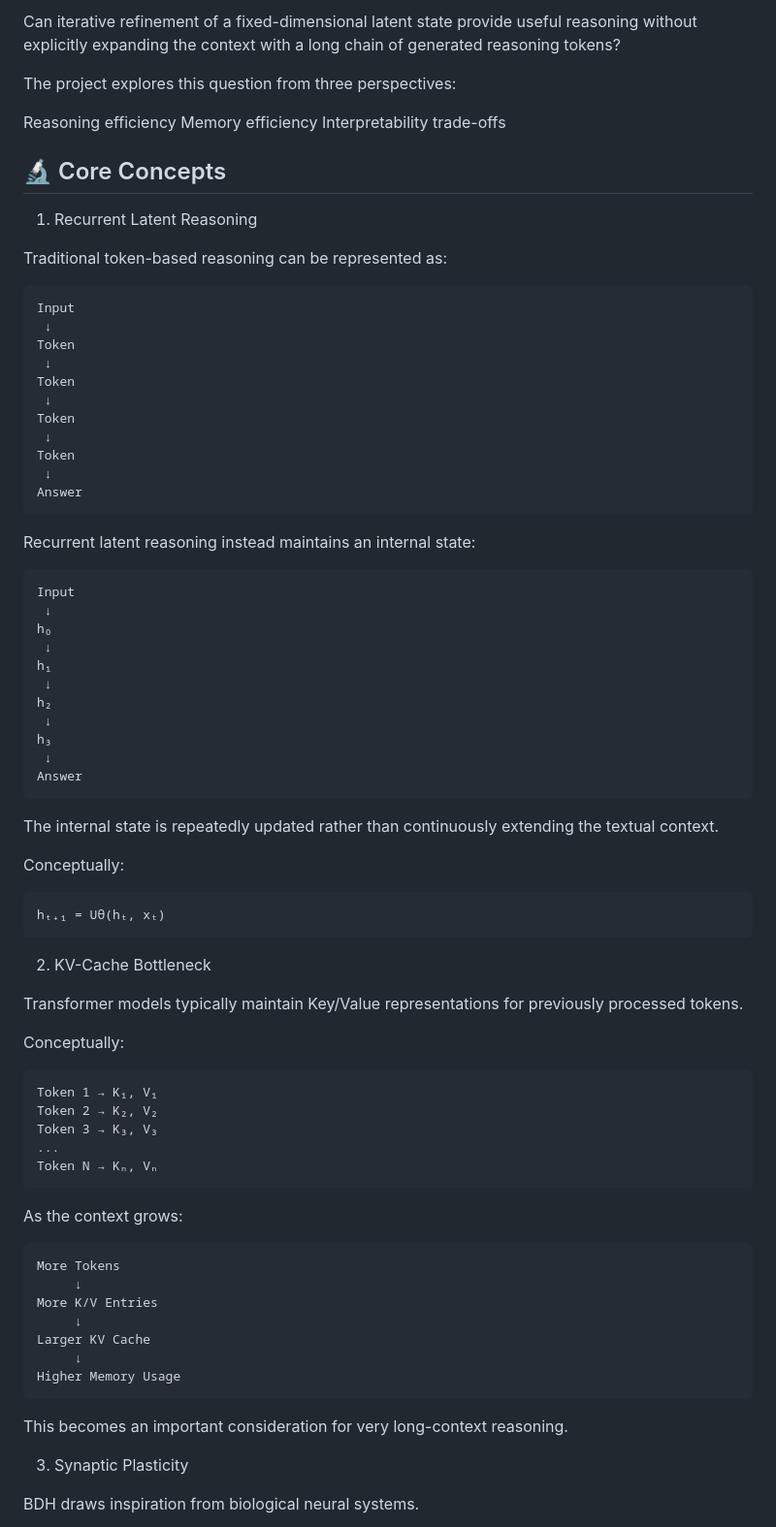
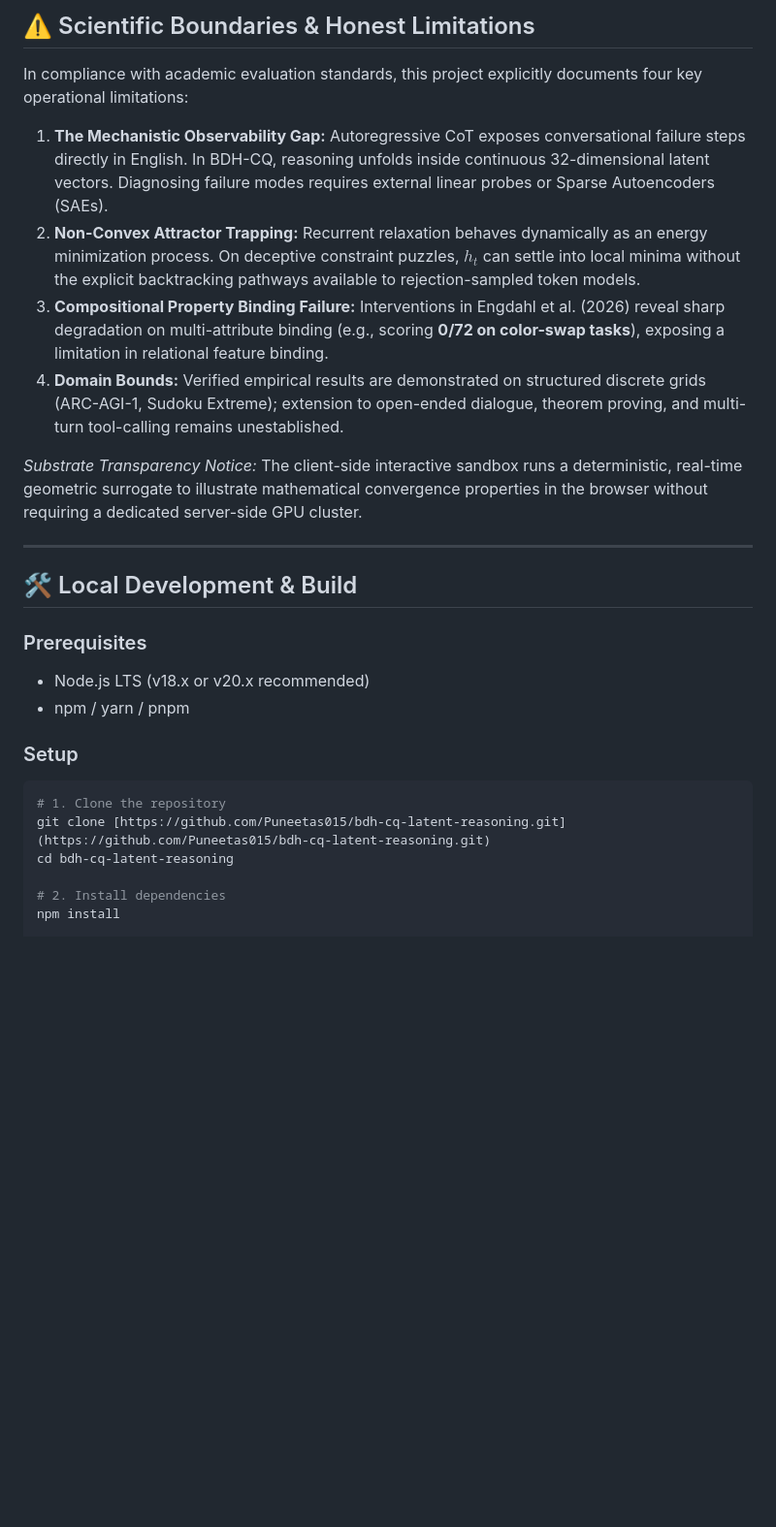
Before and after one commit to Puneetas015/bdh-cq-latent-reasoning, a Markdown page: README.md, the part around one of its changes. Shown at 97% size. Rendered like a GitHub page; blank space fills up the shorter version.

````diff
--- a/README.md
+++ b/README.md
@@ -58,73 +118,29 @@ This project provides an interactive way to understand that idea through visual
 
-Can iterative refinement of a fixed-dimensional latent state provide useful reasoning without explicitly expanding the context with a long chain of generated reasoning tokens?
+## ⚠️ Scientific Boundaries & Honest Limitations
 
-The project explores this question from three perspectives:
+In compliance with academic evaluation standards, this project explicitly documents four key operational limitations:
 
-Reasoning efficiency
-Memory efficiency
-Interpretability trade-offs
-## 🔬 Core Concepts
-1. Recurrent Latent Reasoning
+1. **The Mechanistic Observability Gap:** Autoregressive CoT exposes conversational failure steps directly in English. In BDH-CQ, reasoning unfolds inside continuous 32-dimensional latent vectors. Diagnosing failure modes requires external linear probes or Sparse Autoencoders (SAEs).
+2. **Non-Convex Attractor Trapping:** Recurrent relaxation behaves dynamically as an energy minimization process. On deceptive constraint puzzles, $h_t$ can settle into local minima without the explicit backtracking pathways available to rejection-sampled token models.
+3. **Compositional Property Binding Failure:** Interventions in Engdahl et al. (2026) reveal sharp degradation on multi-attribute binding (e.g., scoring **0/72 on color-swap tasks**), exposing a limitation in relational feature binding.
+4. **Domain Bounds:** Verified empirical results are demonstrated on structured discrete grids (ARC-AGI-1, Sudoku Extreme); extension to open-ended dialogue, theorem proving, and multi-turn tool-calling remains unestablished.
 
-Traditional token-based reasoning can be represented as:
-```
-Input
- ↓
-Token
- ↓
-Token
- ↓
-Token
- ↓
-Token
- ↓
-Answer
-```
-Recurrent latent reasoning instead maintains an internal state:
-```
-Input
- ↓
-h₀
- ↓
-h₁
- ↓
-h₂
- ↓
-h₃
- ↓
-Answer
-```
-The internal state is repeatedly updated rather than continuously extending the textual context.
+*Substrate Transparency Notice:* The client-side interactive sandbox runs a deterministic, real-time geometric surrogate to illustrate mathematical convergence properties in the browser without requiring a dedicated server-side GPU cluster.
 
-Conceptually:
-```
-hₜ₊₁ = Uθ(hₜ, xₜ)
-```
-2. KV-Cache Bottleneck
+---
 
-Transformer models typically maintain Key/Value representations for previously processed tokens.
+## 🛠️ Local Development & Build
 
-Conceptually:
-```
-Token 1 → K₁, V₁
-Token 2 → K₂, V₂
-Token 3 → K₃, V₃
-...
-Token N → Kₙ, Vₙ
-```
-As the context grows:
-```
-More Tokens
-     ↓
-More K/V Entries
-     ↓
-Larger KV Cache
-     ↓
-Higher Memory Usage
-```
-This becomes an important consideration for very long-context reasoning.
+### Prerequisites
+- Node.js LTS (v18.x or v20.x recommended)
+- npm / yarn / pnpm
 
-3. Synaptic Plasticity
+### Setup
+```bash
+# 1. Clone the repository
+git clone [https://github.com/Puneetas015/bdh-cq-latent-reasoning.git](https://github.com/Puneetas015/bdh-cq-latent-reasoning.git)
+cd bdh-cq-latent-reasoning
 
-BDH draws inspiration from biological neural systems.
+# 2. Install dependencies
+npm install
 
````
Also changed, not shown: other parts of README.md (+146 -232 lines).
